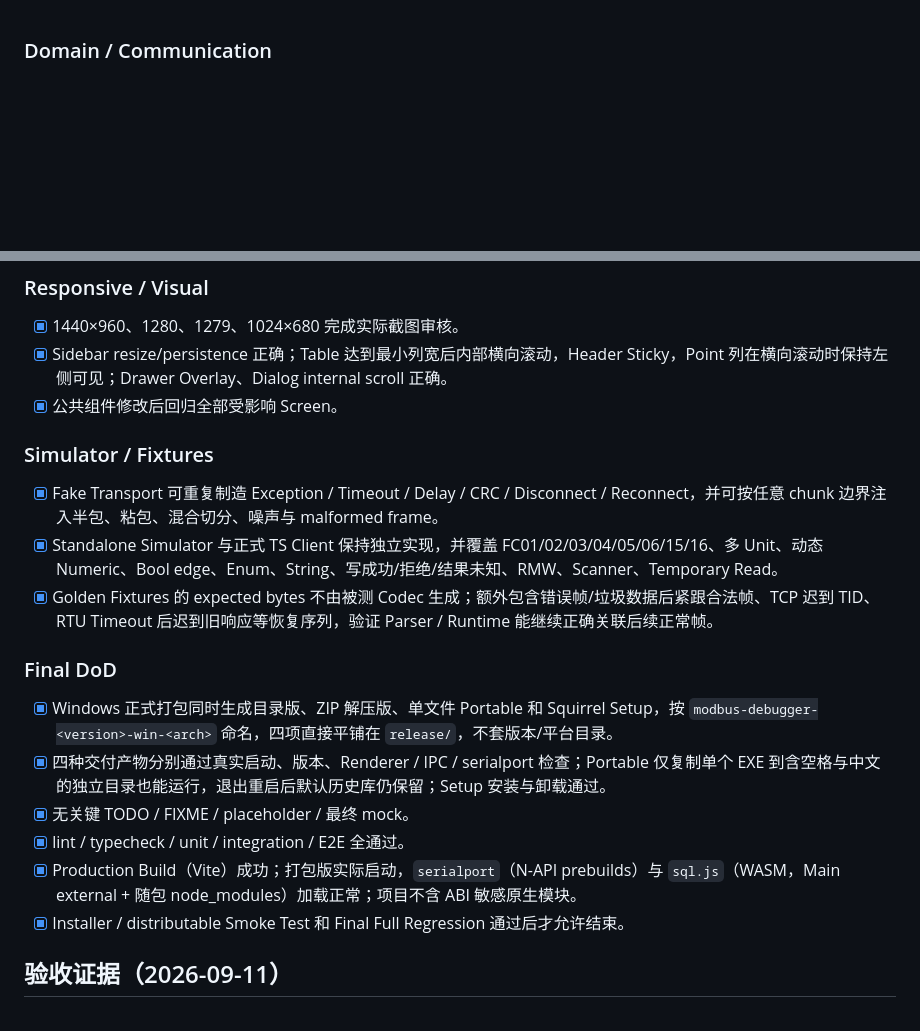
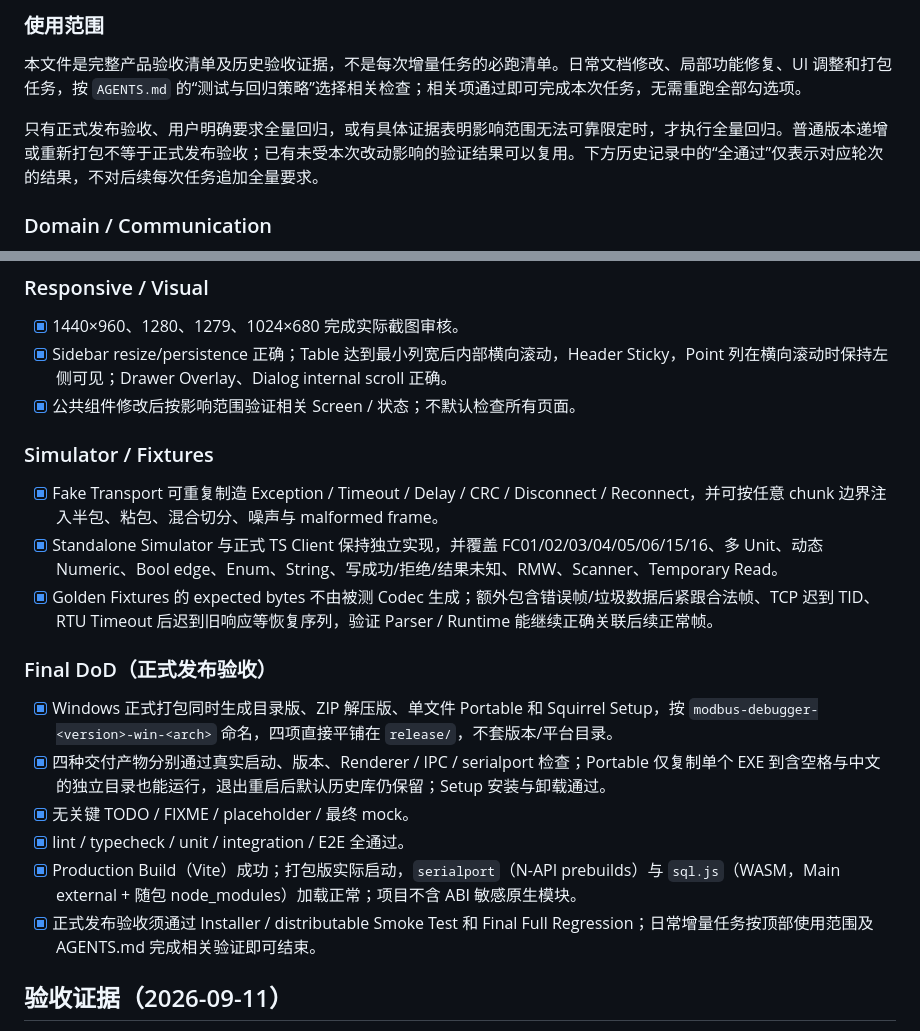
Before and after one commit to loogg/modbus-debugger, a Markdown page: docs/acceptance.md, 2 parts joined by grey strips. Drawn GitHub-style; blank space fills up the shorter version.

```diff
--- a/docs/acceptance.md
+++ b/docs/acceptance.md
@@ -1,3 +1,9 @@
+### 使用范围
+
+本文件是完整产品验收清单及历史验收证据，不是每次增量任务的必跑清单。日常文档修改、局部功能修复、UI 调整和打包任务，按 `AGENTS.md` 的“测试与回归策略”选择相关检查；相关项通过即可完成本次任务，无需重跑全部勾选项。
+
+只有正式发布验收、用户明确要求全量回归，或有具体证据表明影响范围无法可靠限定时，才执行全量回归。普通版本递增或重新打包不等于正式发布验收；已有未受本次改动影响的验证结果可以复用。下方历史记录中的“全通过”仅表示对应轮次的结果，不对后续每次任务追加全量要求。
+
 ### Domain / Communication
 
 - [x]  Connection → Slave → Template → Block → Point 模型正确；Unit ID 不进入 Template。
@@ -68,7 +74,7 @@
 
 - [x]  1440×960、1280、1279、1024×680 完成实际截图审核。
 - [x]  Sidebar resize/persistence 正确；Table 达到最小列宽后内部横向滚动，Header Sticky，Point 列在横向滚动时保持左侧可见；Drawer Overlay、Dialog internal scroll 正确。
-- [x]  公共组件修改后回归全部受影响 Screen。
+- [x]  公共组件修改后按影响范围验证相关 Screen / 状态；不默认检查所有页面。
 
 ### Simulator / Fixtures
 
@@ -76,14 +82,14 @@
 - [x]  Standalone Simulator 与正式 TS Client 保持独立实现，并覆盖 FC01/02/03/04/05/06/15/16、多 Unit、动态 Numeric、Bool edge、Enum、String、写成功/拒绝/结果未知、RMW、Scanner、Temporary Read。
 - [x]  Golden Fixtures 的 expected bytes 不由被测 Codec 生成；额外包含错误帧/垃圾数据后紧跟合法帧、TCP 迟到 TID、RTU Timeout 后迟到旧响应等恢复序列，验证 Parser / Runtime 能继续正确关联后续正常帧。
 
-### Final DoD
+### Final DoD（正式发布验收）
 
 - [x] Windows 正式打包同时生成目录版、ZIP 解压版、单文件 Portable 和 Squirrel Setup，按 `modbus-debugger-<version>-win-<arch>` 命名，四项直接平铺在 `release/`，不套版本/平台目录。
 - [x] 四种交付产物分别通过真实启动、版本、Renderer / IPC / serialport 检查；Portable 仅复制单个 EXE 到含空格与中文的独立目录也能运行，退出重启后默认历史库仍保留；Setup 安装与卸载通过。
 - [x]  无关键 TODO / FIXME / placeholder / 最终 mock。
 - [x]  lint / typecheck / unit / integration / E2E 全通过。
 - [x]  Production Build（Vite）成功；打包版实际启动，`serialport`（N-API prebuilds）与 `sql.js`（WASM，Main external + 随包 node_modules）加载正常；项目不含 ABI 敏感原生模块。
-- [x]  Installer / distributable Smoke Test 和 Final Full Regression 通过后才允许结束。
+- [x]  正式发布验收须通过 Installer / distributable Smoke Test 和 Final Full Regression；日常增量任务按顶部使用范围及 AGENTS.md 完成相关验证即可结束。
 
 ## 验收证据（2026-09-11）
 
```
Also changed, not shown: AGENTS.md (+30 -6 lines).
